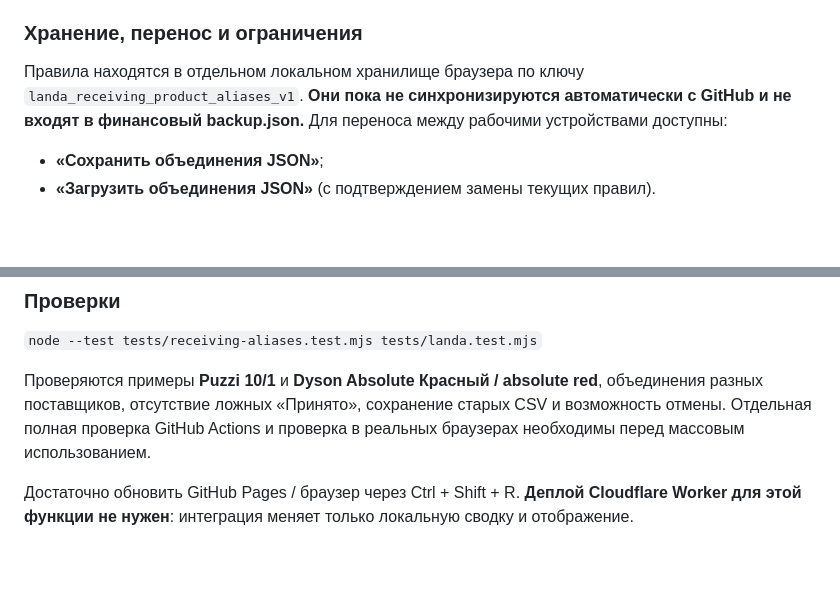
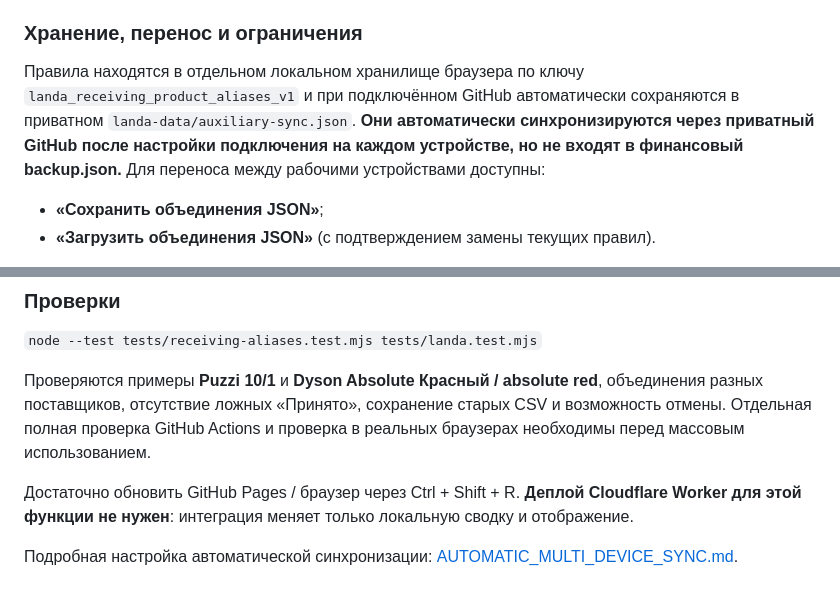
Before and after one commit to GabozaGagara/Landa-app, a Markdown page: docs/RECEIVING_PRODUCT_ALIASES.md, 2 parts joined by grey strips. Rendered like a GitHub page; blank space fills up the shorter version.

Commit message:
Bring older expense and product-alias manuals in line with private multi-device sync

```diff
--- a/docs/RECEIVING_PRODUCT_ALIASES.md
+++ b/docs/RECEIVING_PRODUCT_ALIASES.md
@@ -31,7 +31,7 @@
 
 ### Хранение, перенос и ограничения
 
-Правила находятся в отдельном локальном хранилище браузера по ключу `landa_receiving_product_aliases_v1`. **Они пока не синхронизируются автоматически с GitHub и не входят в финансовый backup.json.** Для переноса между рабочими устройствами доступны:
+Правила находятся в отдельном локальном хранилище браузера по ключу `landa_receiving_product_aliases_v1` и при подключённом GitHub автоматически сохраняются в приватном `landa-data/auxiliary-sync.json`. **Они автоматически синхронизируются через приватный GitHub после настройки подключения на каждом устройстве, но не входят в финансовый backup.json.** Для переноса между рабочими устройствами доступны:
 - **«Сохранить объединения JSON»**;
 - **«Загрузить объединения JSON»** (с подтверждением замены текущих правил).
 
@@ -44,3 +44,6 @@
 Проверяются примеры **Puzzi 10/1** и **Dyson Absolute Красный / absolute red**, объединения разных поставщиков, отсутствие ложных «Принято», сохранение старых CSV и возможность отмены. Отдельная полная проверка GitHub Actions и проверка в реальных браузерах необходимы перед массовым использованием.
 
 Достаточно обновить GitHub Pages / браузер через Ctrl + Shift + R. **Деплой Cloudflare Worker для этой функции не нужен**: интеграция меняет только локальную сводку и отображение.
+
+
+Подробная настройка автоматической синхронизации: [AUTOMATIC_MULTI_DEVICE_SYNC.md](AUTOMATIC_MULTI_DEVICE_SYNC.md).
```
